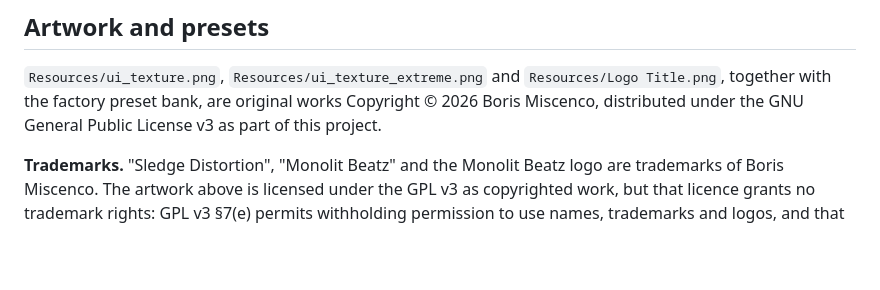
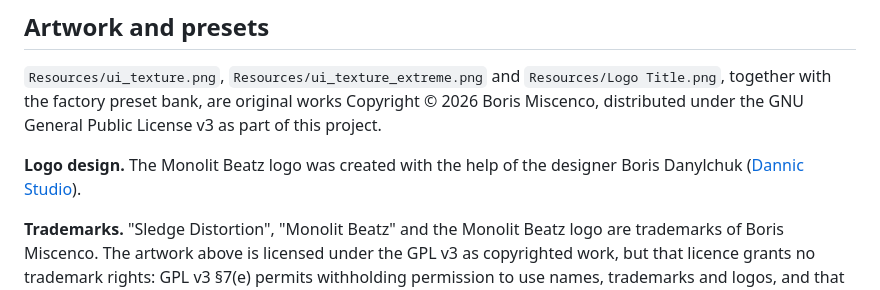
Before and after one commit to elarmuzik1993/Distortion, a Markdown page: THIRD-PARTY-NOTICES.md, the part around the change. GitHub-like rendering; blank space fills up the shorter version.

```diff
--- a/THIRD-PARTY-NOTICES.md
+++ b/THIRD-PARTY-NOTICES.md
@@ -859,6 +859,9 @@ original works
 Copyright © 2026 Boris Miscenco, distributed under the GNU General Public
 License v3 as part of this project.
 
+**Logo design.** The Monolit Beatz logo was created with the help of the designer
+Boris Danylchuk ([Dannic Studio](https://www.instagram.com/dannicstudio)).
+
 **Trademarks.** "Sledge Distortion", "Monolit Beatz" and the Monolit Beatz logo
 are trademarks of Boris Miscenco. The artwork above is licensed under the GPL v3
 as copyrighted work, but that licence grants no trademark rights: GPL v3 §7(e)
```
Also changed, not shown: README.md (+1 -1 lines), docs/images/logo.png (added).
